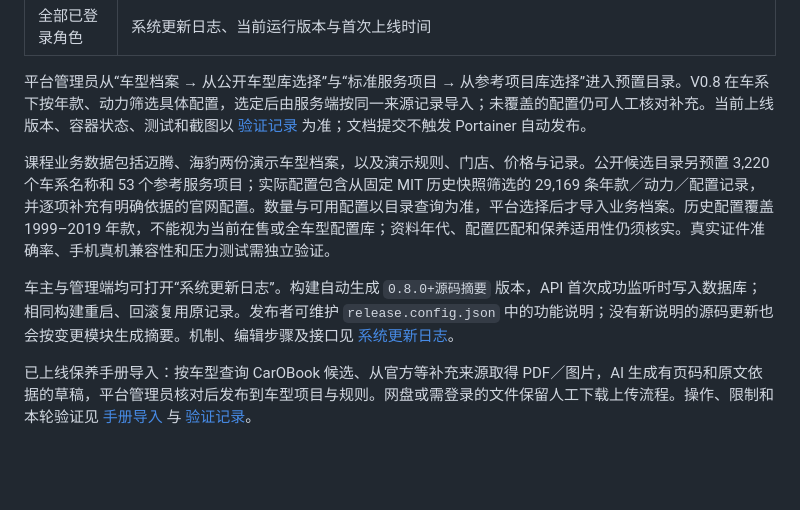
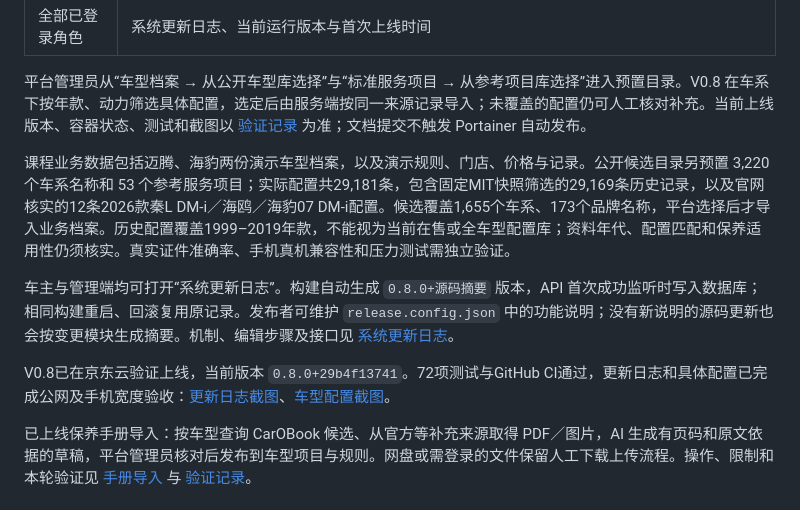
Before and after one commit to gexiaobin/mem-car-information-system, a Markdown page: README.md, the part around the change. GitHub-like rendering; blank space fills up the shorter version.

```diff
--- a/README.md
+++ b/README.md
@@ -24,9 +24,11 @@ React + TypeScript 车主 H5 / 管理 Web，Node.js + Fastify 统一 API，Postg
 
 平台管理员从“车型档案 → 从公开车型库选择”与“标准服务项目 → 从参考项目库选择”进入预置目录。V0.8 在车系下按年款、动力筛选具体配置，选定后由服务端按同一来源记录导入；未覆盖的配置仍可人工核对补充。当前上线版本、容器状态、测试和截图以 [验证记录](docs/verification.md) 为准；文档提交不触发 Portainer 自动发布。
 
-课程业务数据包括迈腾、海豹两份演示车型档案，以及演示规则、门店、价格与记录。公开候选目录另预置 3,220 个车系名称和 53 个参考服务项目；实际配置包含从固定 MIT 历史快照筛选的 29,169 条年款／动力／配置记录，并逐项补充有明确依据的官网配置。数量与可用配置以目录查询为准，平台选择后才导入业务档案。历史配置覆盖 1999–2019 年款，不能视为当前在售或全车型配置库；资料年代、配置匹配和保养适用性仍须核实。真实证件准确率、手机真机兼容性和压力测试需独立验证。
+课程业务数据包括迈腾、海豹两份演示车型档案，以及演示规则、门店、价格与记录。公开候选目录另预置 3,220 个车系名称和 53 个参考服务项目；实际配置共29,181条，包含固定MIT快照筛选的29,169条历史记录，以及官网核实的12条2026款秦L DM-i／海鸥／海豹07 DM-i配置。候选覆盖1,655个车系、173个品牌名称，平台选择后才导入业务档案。历史配置覆盖1999–2019年款，不能视为当前在售或全车型配置库；资料年代、配置匹配和保养适用性仍须核实。真实证件准确率、手机真机兼容性和压力测试需独立验证。
 
 车主与管理端均可打开“系统更新日志”。构建自动生成 `0.8.0+源码摘要` 版本，API 首次成功监听时写入数据库；相同构建重启、回滚复用原记录。发布者可维护 `release.config.json` 中的功能说明；没有新说明的源码更新也会按变更模块生成摘要。机制、编辑步骤及接口见 [系统更新日志](docs/system-releases.md)。
+
+V0.8已在京东云验证上线，当前版本 `0.8.0+29b4f13741`。72项测试与GitHub CI通过，更新日志和具体配置已完成公网及手机宽度验收：[更新日志截图](docs/images/system-updates.png)、[车型配置截图](docs/images/vehicle-variant-options.png)。
 
 已上线保养手册导入：按车型查询 CarOBook 候选、从官方等补充来源取得 PDF／图片，AI 生成有页码和原文依据的草稿，平台管理员核对后发布到车型项目与规则。网盘或需登录的文件保留人工下载上传流程。操作、限制和本轮验证见 [手册导入](docs/manual-import.md) 与 [验证记录](docs/verification.md)。
 
```
Also changed, not shown: docs/deployment.md (+9 -1 lines), docs/verification.md (+21 -0 lines), docs/images/system-updates.png (added), docs/images/vehicle-variant-catalog.png (added), docs/images/vehicle-variant-options.png (added).
